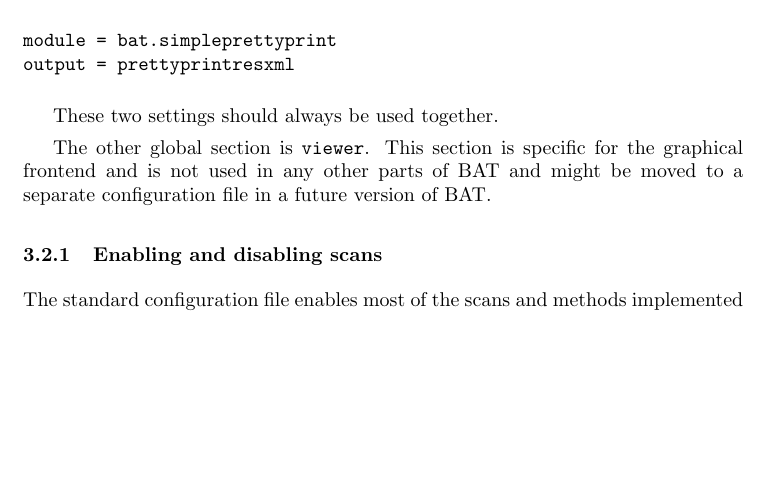
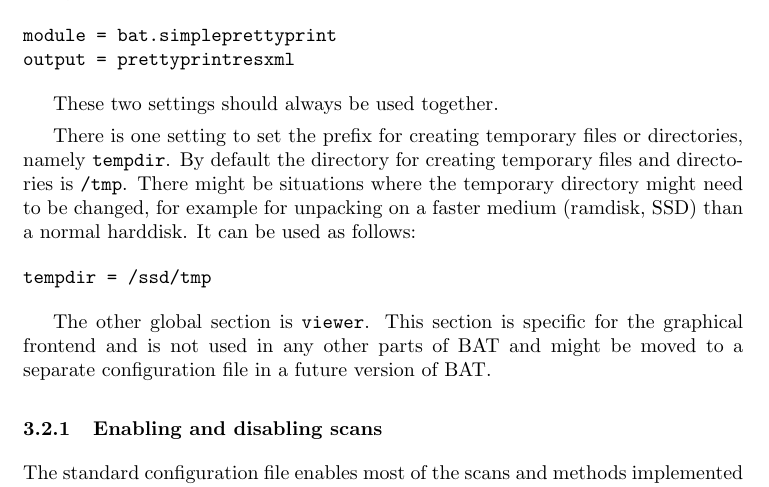
Before and after one commit to armijnhemel/binaryanalysis, a LaTeX document (doc/bat-manual.tex): part of page 6 of 31, cut so that both start at the same text, the shorter picture padded with empty space. Compiled offline with pdfLaTeX.

Commit message:
document option to set temporary directory

```diff
--- a/doc/bat-manual.tex
+++ b/doc/bat-manual.tex
@@ -331,6 +331,17 @@ output = prettyprintresxml
 \end{verbatim}
 
 These two settings should always be used together.
+
+There is one setting to set the prefix for creating temporary files or
+directories, namely \texttt{tempdir}. By default the directory for creating
+temporary files and directories is \texttt{/tmp}. There might be situations
+where the temporary directory might need to be changed, for example for
+unpacking on a faster medium (ramdisk, SSD) than a normal harddisk. It can be
+used as follows:
+
+\begin{verbatim}
+tempdir = /ssd/tmp
+\end{verbatim}
 
 The other global section is \texttt{viewer}. This section is specific for the
 graphical frontend and is not used in any other parts of BAT and might be moved
```
